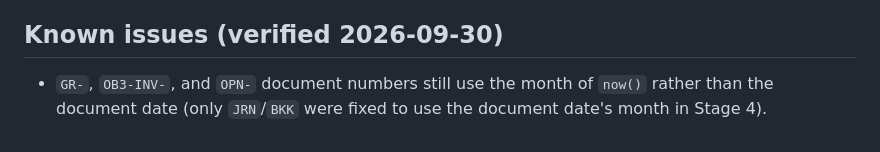
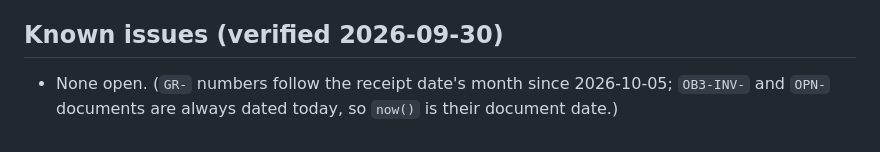
Before and after one commit to svincentpeter/Project_SkripsiOB, a Markdown page: docs/ai/domain-accounting.md, the part around the change. Drawn GitHub-style.

```diff
--- a/docs/ai/domain-accounting.md
+++ b/docs/ai/domain-accounting.md
@@ -345,5 +345,5 @@ triggers every mounted report to reload. There is no local fallback: a failed re
 retry.
 
 ## Known issues (verified 2026-09-30)
-- `GR-`, `OB3-INV-`, and `OPN-` document numbers still use the month of `now()` rather than the document
-  date (only `JRN`/`BKK` were fixed to use the document date's month in Stage 4).
+- None open. (`GR-` numbers follow the receipt date's month since 2026-10-05; `OB3-INV-` and `OPN-` documents are
+  always dated today, so `now()` is their document date.)
```
Also changed, not shown: docs/ai/workflow-and-gotchas.md (+2 -2 lines), 1 other file.
